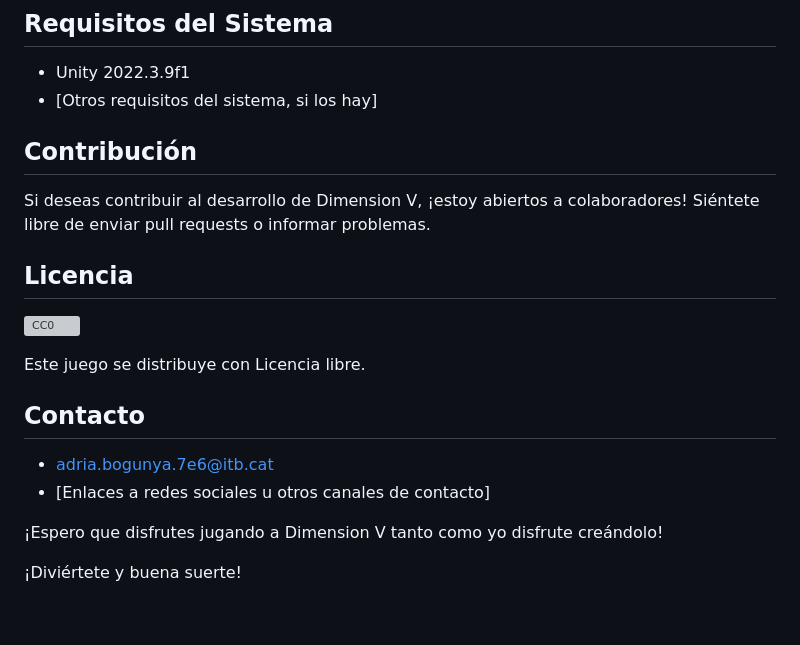
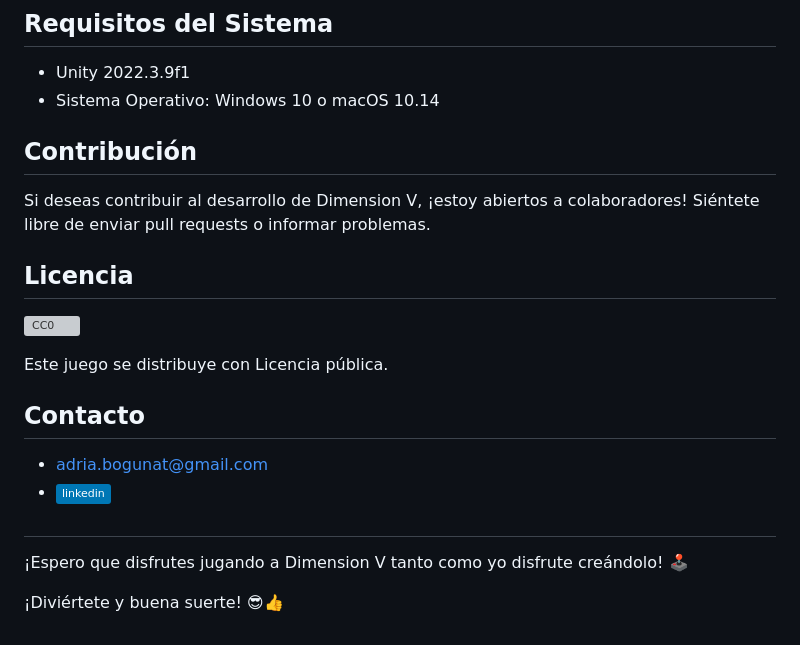
Before and after one commit to AdriaBoguna/MyFirstGame, a Markdown page: README.md, the part around the change. Drawn GitHub-style; badges without logos; grey boxes are pictures that could not be loaded.

Commit message:
Description

```diff
--- a/README.md
+++ b/README.md
@@ -51,7 +51,7 @@
 ## Requisitos del Sistema
 
 - Unity 2022.3.9f1
-- [Otros requisitos del sistema, si los hay]
+- Sistema Operativo: Windows 10 o macOS 10.14
 
 ## Contribución
 
@@ -61,13 +61,14 @@ Si deseas contribuir al desarrollo de Dimension V, ¡estoy abiertos a colaborado
 
 [![CC0](https://licensebuttons.net/p/zero/1.0/88x31.png)](https://creativecommons.org/publicdomain/zero/1.0/)
 
-Este juego se distribuye con Licencia libre.
+Este juego se distribuye con Licencia pública.
 
 ## Contacto
 
-- adria.bogunya.7e6@itb.cat
-- [Enlaces a redes sociales u otros canales de contacto]
+- adria.bogunat@gmail.com
+- [![LinkedIn](https://img.shields.io/badge/linkedin-%230077B5.svg?style=normal&logo=linkedin&logoColor=white)](https://www.linkedin.com/in/adriaboguna/)
 
-¡Espero que disfrutes jugando a Dimension V tanto como yo disfrute creándolo!
+##
+¡Espero que disfrutes jugando a Dimension V tanto como yo disfrute creándolo! 🕹
 
-¡Diviértete y buena suerte!
+¡Diviértete y buena suerte! 😎👍
```
